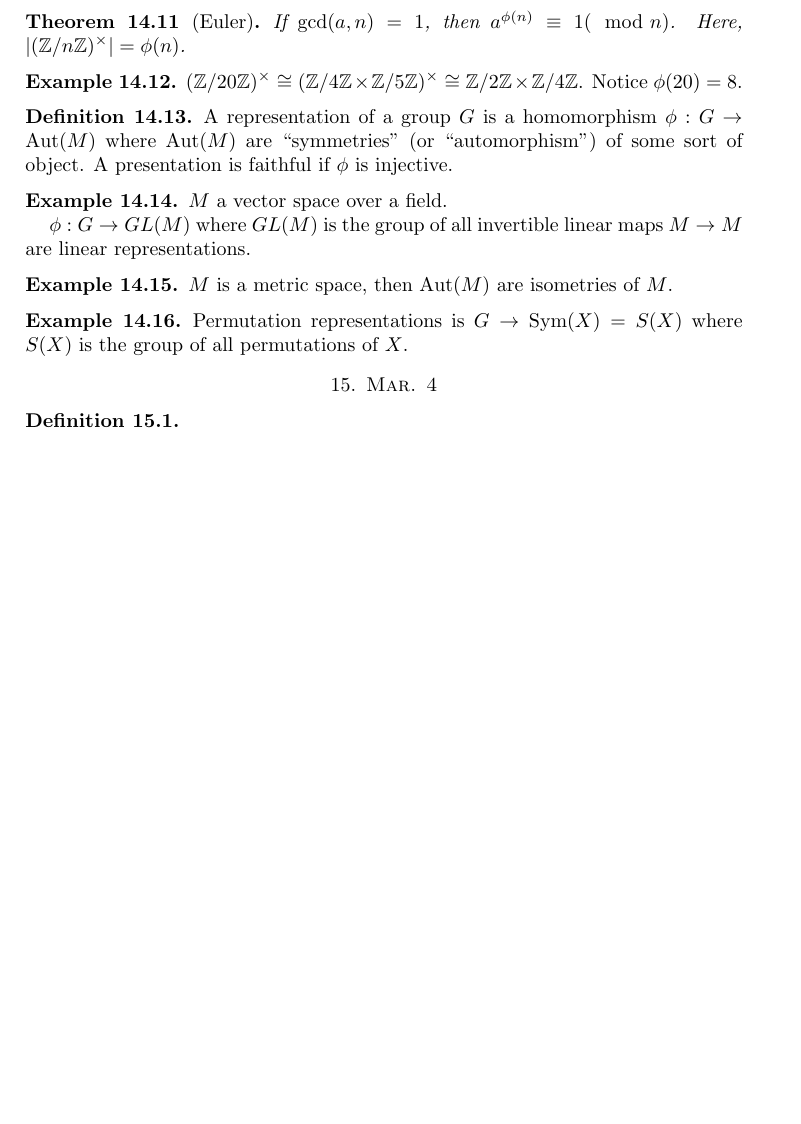
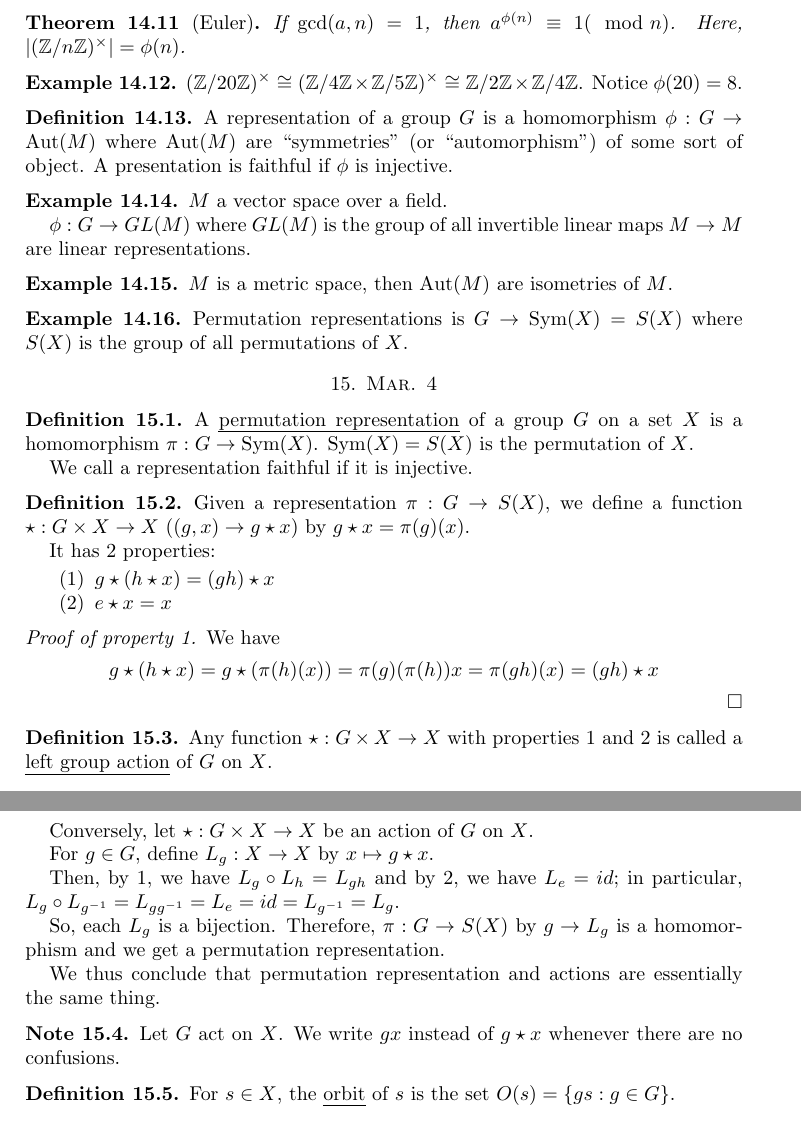
Before and after one commit to mwang127/MATH-503-Notes, a LaTeX paper (Group Theory.tex): part of page 23 of 23 before the commit and two parts of pages 23 and 24 of 24 after it, the two joined at a grey line, cut so that both start at the same text, the shorter picture padded with empty space. Compiled offline with pdfLaTeX.

```diff
--- a/Group Theory.tex
+++ b/Group Theory.tex
@@ -1389,6 +1389,40 @@
 \end{example}
 \section{Mar. 4}
 \begin{definition}
+	A \emph{permutation representation} of a group $G$ on a set $X$ is a homomorphism $\pi:G\to \Sym(X)$. $\Sym(X)=S(X)$ is the permutation of $X$.
 
+	We call a representation faithful if it is injective.
 \end{definition}
+\begin{definition}
+	Given a representation $\pi:G\to S(X)$, we define a function $\star:G\times X\to X$ ($(g,x)\to g\star x$) by $g\star x=\pi(g)(x)$.
+
+	It has 2 properties:
+	\begin{enumerate}
+		\item $g\star(h\star x)=(gh)\star x$
+		\item $e\star x=x$
+	\end{enumerate}
+\end{definition}
+\begin{proof}[Proof of property 1]
+	We have $$g\star(h\star x)=g\star(\pi(h)(x))=\pi(g)(\pi(h))x=\pi(gh)(x)=(gh)\star x$$
+\end{proof}
+\begin{definition}
+	Any function $\star:G\times X\to X$ with properties 1 and 2 is called a \emph{left group action} of $G$ on $X$.
+\end{definition}
+
+Conversely, let $\star:G\times X\to X$ be an action of $G$ on $X$.
+
+For $g\in G$, define $L_g:X\to X$ by $x\mapsto g\star x$.
+
+Then, by 1, we have $L_g\circ L_h=L_{gh}$ and by 2, we have $L_e=id$; in particular, $L_g\circ L_{g^{-1}}=L_{gg^{-1}}=L_e=id=L_{g^{-1}}=L_g$.
+
+So, each $L_g$ is a bijection. Therefore, $\pi:G\to S(X)$ by $g\to L_g$ is a homomorphism and we get a permutation representation.
+
+We thus conclude that permutation representation and actions are essentially the same thing.
+\begin{note}
+	Let $G$ act on $X$. We write $gx$ instead of $g\star x$ whenever there are no confusions.
+\end{note}
+\begin{definition}
+	For $s\in X$, the \emph{orbit} of $s$ is the set $O(s)=\{gs:g\in G\}$.
+\end{definition}
+
 \end{document}
```
Also changed, not shown: Group Theory.pdf, 2 other files.
